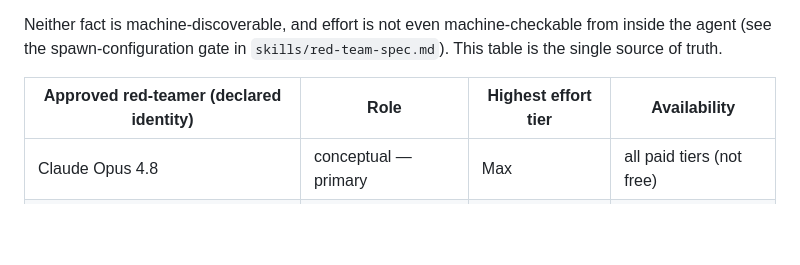
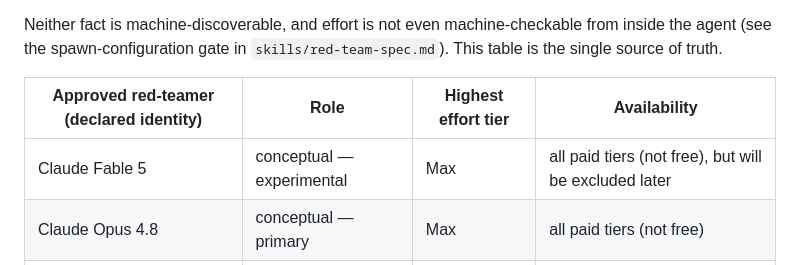
Before and after one commit to mihalybanyai/dynamic_infomax, a Markdown page: AGENTS.md, the part around the change. Drawn GitHub-style; blank space fills up the shorter version.

```diff
--- a/AGENTS.md
+++ b/AGENTS.md
@@ -248,6 +248,7 @@ from inside the agent (see the spawn-configuration gate in
 
 | Approved red-teamer (declared identity) | Role | Highest effort tier | Availability |
 |---|---|---|---|
+| Claude Fable 5 | conceptual — experimental | Max | all paid tiers (not free), but will be excluded later |
 | Claude Opus 4.8 | conceptual — primary | Max | all paid tiers (not free) |
 | Claude Opus 4.7 | conceptual — diversity | Max | all paid tiers (not free) |
 
```
Also changed, not shown: skills/red-team-spec.md (+20 -7 lines).
